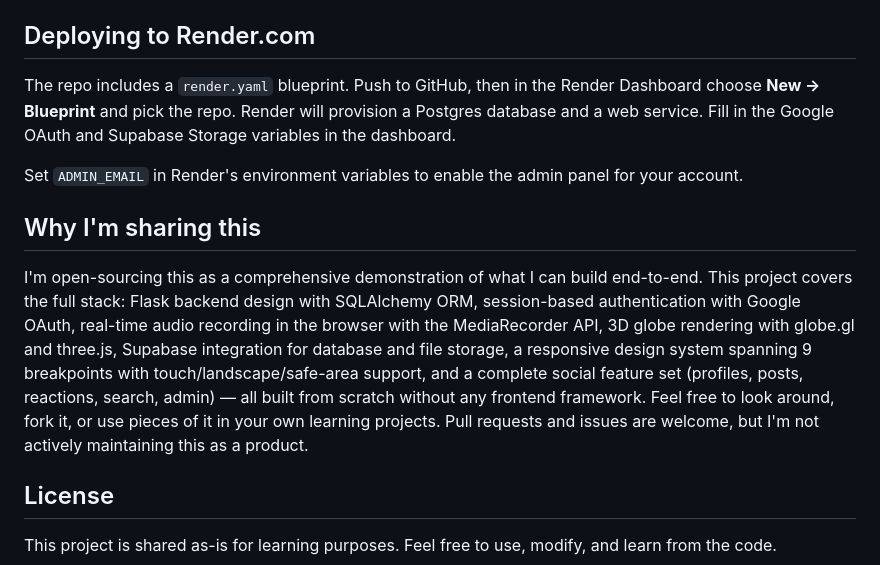
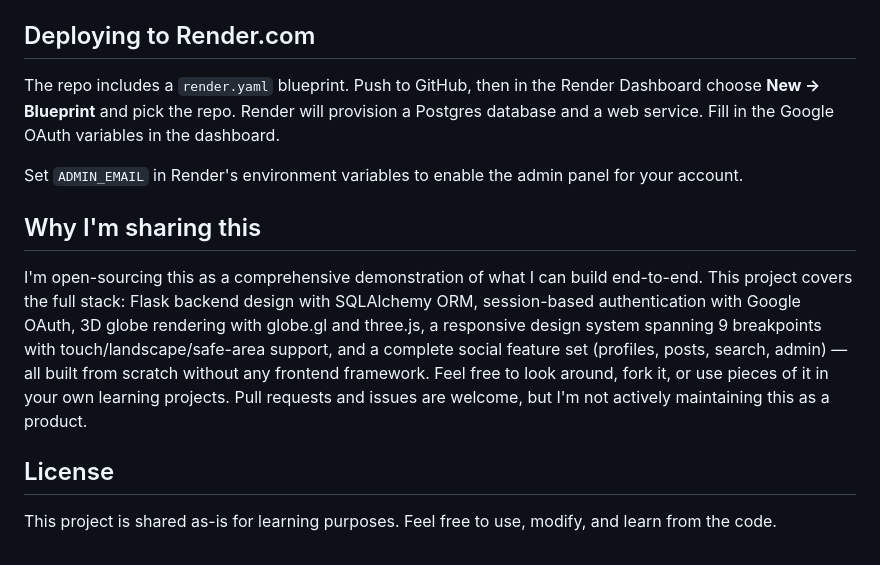
Before and after one commit to Ismoiljonnn/Resonance, a Markdown page: README.md, the part around one of its changes. Drawn GitHub-style.

```diff
--- a/README.md
+++ b/README.md
@@ -138,13 +151,13 @@ The database tables are created automatically on first run.
 
 ## Deploying to Render.com
 
-The repo includes a `render.yaml` blueprint. Push to GitHub, then in the Render Dashboard choose **New → Blueprint** and pick the repo. Render will provision a Postgres database and a web service. Fill in the Google OAuth and Supabase Storage variables in the dashboard.
+The repo includes a `render.yaml` blueprint. Push to GitHub, then in the Render Dashboard choose **New → Blueprint** and pick the repo. Render will provision a Postgres database and a web service. Fill in the Google OAuth variables in the dashboard.
 
 Set `ADMIN_EMAIL` in Render's environment variables to enable the admin panel for your account.
 
 ## Why I'm sharing this
 
-I'm open-sourcing this as a comprehensive demonstration of what I can build end-to-end. This project covers the full stack: Flask backend design with SQLAlchemy ORM, session-based authentication with Google OAuth, real-time audio recording in the browser with the MediaRecorder API, 3D globe rendering with globe.gl and three.js, Supabase integration for database and file storage, a responsive design system spanning 9 breakpoints with touch/landscape/safe-area support, and a complete social feature set (profiles, posts, reactions, search, admin) — all built from scratch without any frontend framework. Feel free to look around, fork it, or use pieces of it in your own learning projects. Pull requests and issues are welcome, but I'm not actively maintaining this as a product.
+I'm open-sourcing this as a comprehensive demonstration of what I can build end-to-end. This project covers the full stack: Flask backend design with SQLAlchemy ORM, session-based authentication with Google OAuth, 3D globe rendering with globe.gl and three.js, a responsive design system spanning 9 breakpoints with touch/landscape/safe-area support, and a complete social feature set (profiles, posts, search, admin) — all built from scratch without any frontend framework. Feel free to look around, fork it, or use pieces of it in your own learning projects. Pull requests and issues are welcome, but I'm not actively maintaining this as a product.
 
 ## License
 
```
Also changed, not shown: other parts of README.md (+25 -12 lines).
